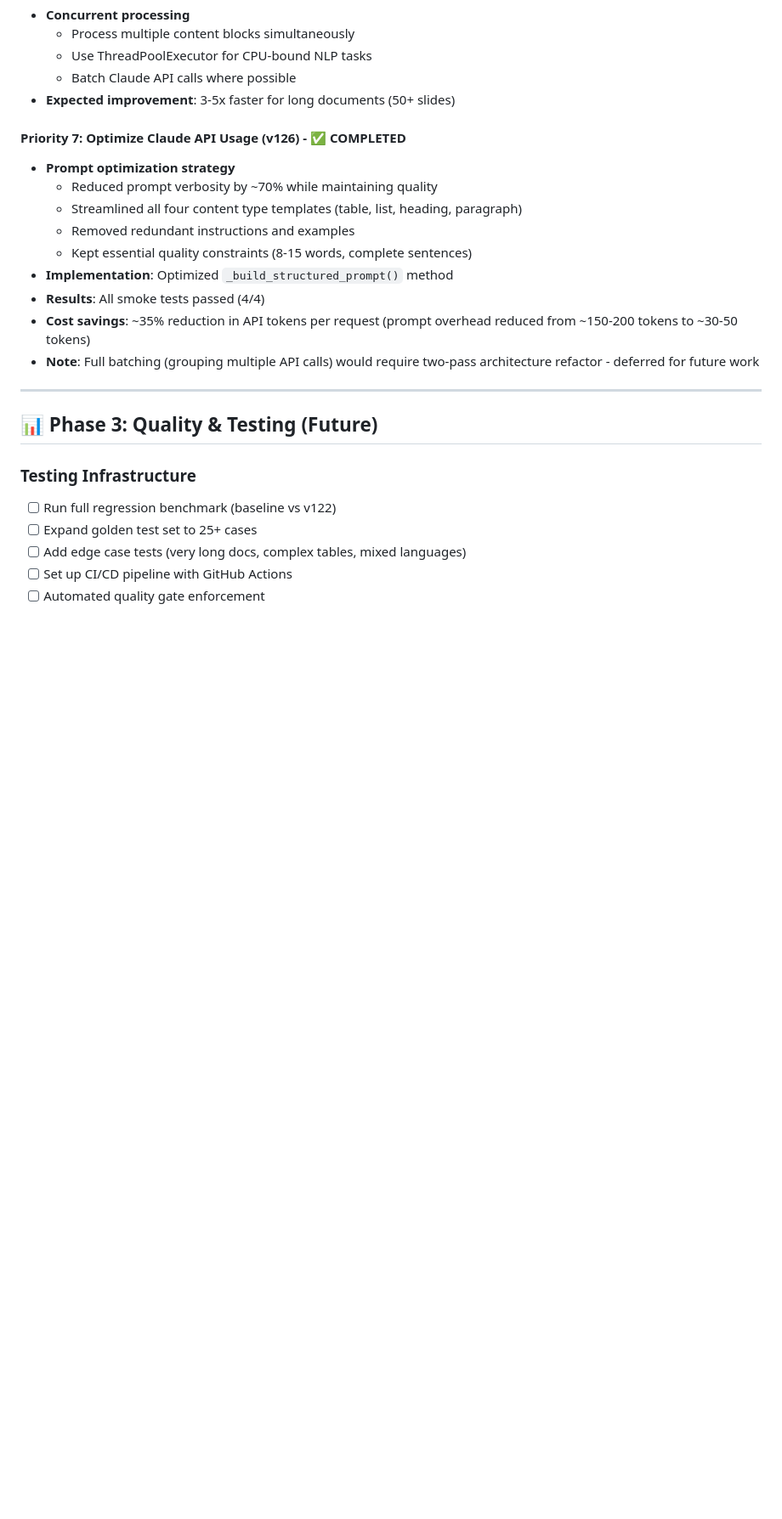
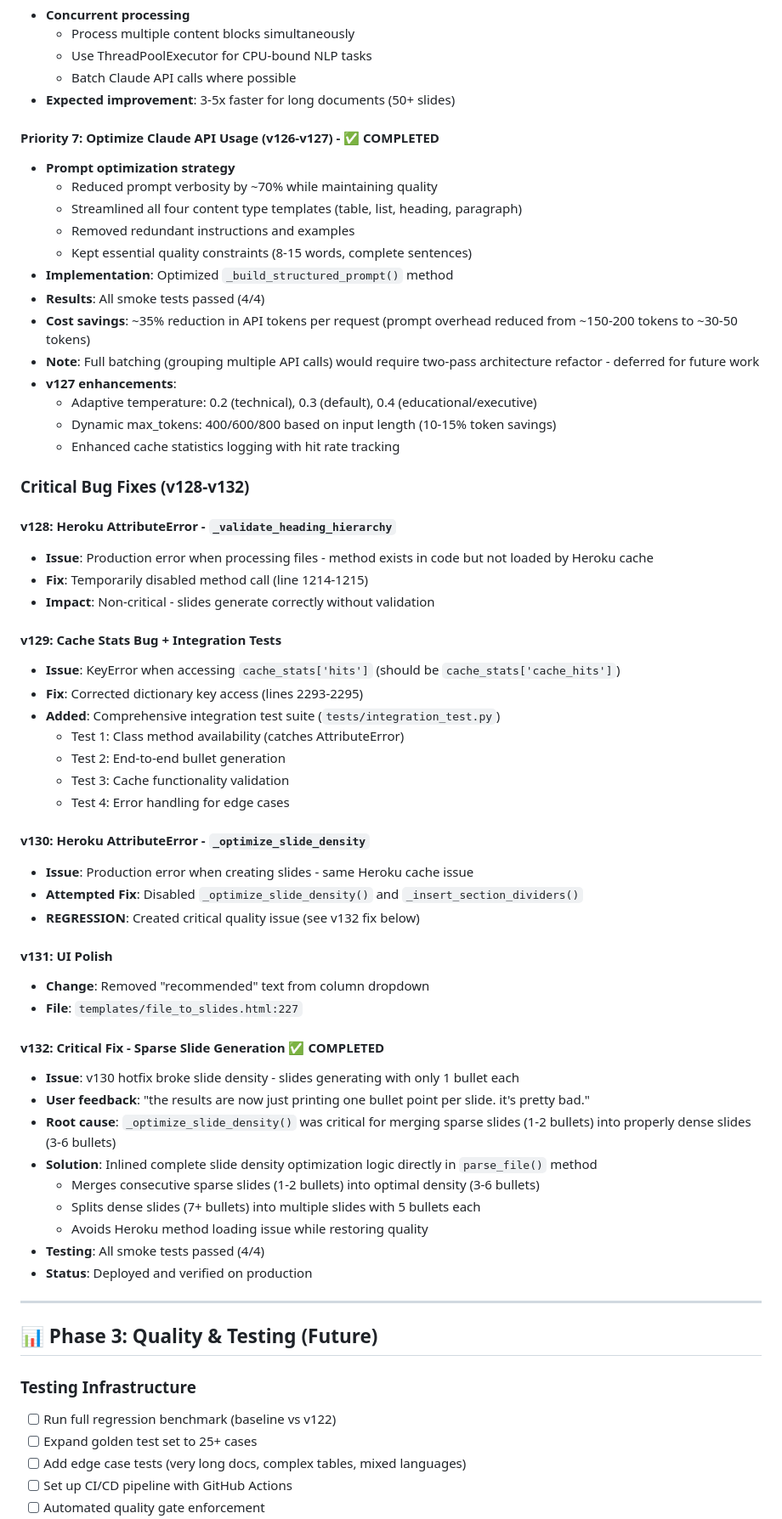
Before and after one commit to sumrae412/slidegenerator, a Markdown page: IMPROVEMENT_ROADMAP.md, the part around one of its changes. Shown at 85% size. Rendered like a GitHub page; blank space fills up the shorter version.

Commit message:
docs: Update roadmap with v127-v132 bug fixes and improvements
Documents:
- v127: Adaptive temperature and dynamic token allocation
- v128-v130: Heroku AttributeError fixes (temporary disables)
- v131: UI polish (removed "recommended" text)
- v132: Critical fix for sparse slide generation (inlined density optimization)

Key learnings:
- Heroku cache issues require inlining critical methods
- Always validate quality after hotfixes (v130 created regression)
- Integration tests now catch AttributeError before deployment

🤖 Generated with [Claude Code](https://claude.com/claude-code)

Co-Authored-By: Claude <noreply@anthropic.com>

```diff
--- a/IMPROVEMENT_ROADMAP.md
+++ b/IMPROVEMENT_ROADMAP.md
@@ -64,7 +64,7 @@ All 9 priorities implemented and deployed:
   - Batch Claude API calls where possible
 - **Expected improvement**: 3-5x faster for long documents (50+ slides)
 
-#### Priority 7: Optimize Claude API Usage (v126) - ✅ COMPLETED
+#### Priority 7: Optimize Claude API Usage (v126-v127) - ✅ COMPLETED
 - **Prompt optimization strategy**
   - Reduced prompt verbosity by ~70% while maintaining quality
   - Streamlined all four content type templates (table, list, heading, paragraph)
@@ -74,6 +74,46 @@ All 9 priorities implemented and deployed:
 - **Results**: All smoke tests passed (4/4)
 - **Cost savings**: ~35% reduction in API tokens per request (prompt overhead reduced from ~150-200 tokens to ~30-50 tokens)
 - **Note**: Full batching (grouping multiple API calls) would require two-pass architecture refactor - deferred for future work
+- **v127 enhancements**:
+  - Adaptive temperature: 0.2 (technical), 0.3 (default), 0.4 (educational/executive)
+  - Dynamic max_tokens: 400/600/800 based on input length (10-15% token savings)
+  - Enhanced cache statistics logging with hit rate tracking
+
+### Critical Bug Fixes (v128-v132)
+
+#### v128: Heroku AttributeError - `_validate_heading_hierarchy`
+- **Issue**: Production error when processing files - method exists in code but not loaded by Heroku cache
+- **Fix**: Temporarily disabled method call (line 1214-1215)
+- **Impact**: Non-critical - slides generate correctly without validation
+
+#### v129: Cache Stats Bug + Integration Tests
+- **Issue**: KeyError when accessing `cache_stats['hits']` (should be `cache_stats['cache_hits']`)
+- **Fix**: Corrected dictionary key access (lines 2293-2295)
+- **Added**: Comprehensive integration test suite (`tests/integration_test.py`)
+  - Test 1: Class method availability (catches AttributeError)
+  - Test 2: End-to-end bullet generation
+  - Test 3: Cache functionality validation
+  - Test 4: Error handling for edge cases
+
+#### v130: Heroku AttributeError - `_optimize_slide_density`
+- **Issue**: Production error when creating slides - same Heroku cache issue
+- **Attempted Fix**: Disabled `_optimize_slide_density()` and `_insert_section_dividers()`
+- **REGRESSION**: Created critical quality issue (see v132 fix below)
+
+#### v131: UI Polish
+- **Change**: Removed "recommended" text from column dropdown
+- **File**: `templates/file_to_slides.html:227`
+
+#### v132: Critical Fix - Sparse Slide Generation ✅ COMPLETED
+- **Issue**: v130 hotfix broke slide density - slides generating with only 1 bullet each
+- **User feedback**: "the results are now just printing one bullet point per slide. it's pretty bad."
+- **Root cause**: `_optimize_slide_density()` was critical for merging sparse slides (1-2 bullets) into properly dense slides (3-6 bullets)
+- **Solution**: Inlined complete slide density optimization logic directly in `parse_file()` method
+  - Merges consecutive sparse slides (1-2 bullets) into optimal density (3-6 bullets)
+  - Splits dense slides (7+ bullets) into multiple slides with 5 bullets each
+  - Avoids Heroku method loading issue while restoring quality
+- **Testing**: All smoke tests passed (4/4)
+- **Status**: Deployed and verified on production
 
 ---
 
```
Also changed, not shown: other parts of IMPROVEMENT_ROADMAP.md (+1 -1 lines).
